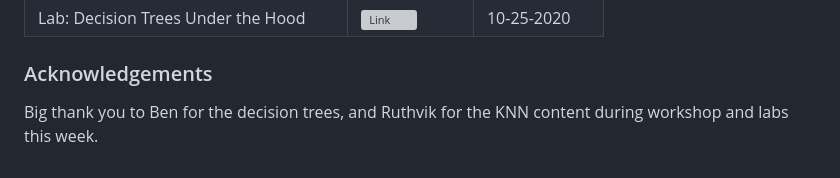
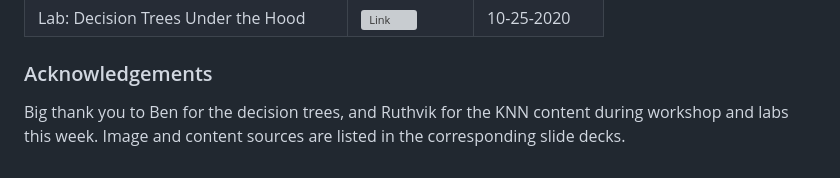
Before and after one commit to ishaandey/node, a Markdown page: week-7/README.md, the part around the change. Drawn GitHub-style; grey boxes are pictures that could not be loaded.

```diff
--- a/week-7/README.md
+++ b/week-7/README.md
@@ -11,4 +11,4 @@ Today we'll learn the algorithms behind classification with Ruthvik and Ben!
 | Lab: Decision Trees Under the Hood       | [![Link](../tools/buttons/open-article.svg)](lab/README.md)  | 10-25-2020 |
 
 ### Acknowledgements
-Big thank you to Ben for the decision trees, and Ruthvik for the KNN content during workshop and labs this week.
+Big thank you to Ben for the decision trees, and Ruthvik for the KNN content during workshop and labs this week. Image and content sources are listed in the corresponding slide decks.
```
Also changed, not shown: README.md (+4 -4 lines), week-7/screenshots/xkcd_machine_learning.png (renamed from week-6/screenshots/xkcd_machine_learning.png).
